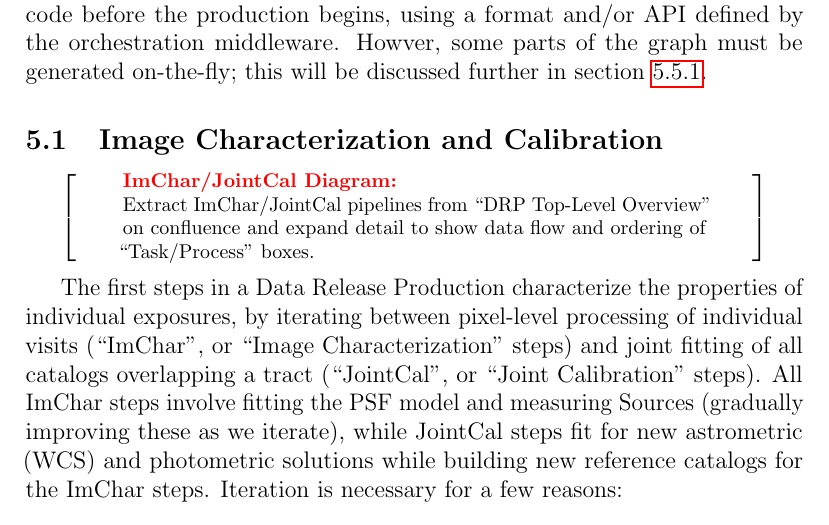
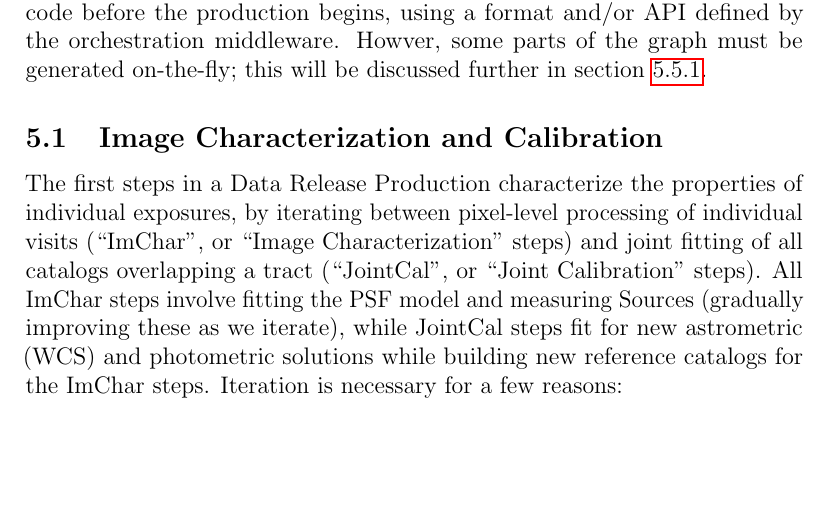
Before and after one commit to lsst/LDM-151, a LaTeX paper (DM_Applications_Design.tex, which reads sections/data_release_production_pipelines.tex): part of page 47 of 160, cut so that both start at the same text, the shorter picture padded with empty space. Compiled offline with pdfLaTeX.

Commit message:
Remove placeholder for ImChar/JointCal diagram.
We'll just rely on the pseudocode block here, as the diagram doesn't
add anything to it.

```diff
--- a/sections/data_release_production_pipelines.tex
+++ b/sections/data_release_production_pipelines.tex
@@ -74,10 +74,6 @@ Each pipeline in this the diagram represents a particular piece of code excuted
 
 \subsection{Image Characterization and Calibration}
 \label{sec:drp_imchar_and_jointcal}
-
-\begin{note}[ImChar/JointCal Diagram]
-Extract ImChar/JointCal pipelines from ``DRP Top-Level Overview'' on confluence and expand detail to show data flow and ordering of ``Task/Process'' boxes.
-\end{note}
 
 The first steps in a Data Release Production characterize the properties of individual exposures, by iterating between pixel-level processing of individual visits (``ImChar'', or ``Image Characterization'' steps) and joint fitting of all catalogs overlapping a tract (``JointCal'', or ``Joint Calibration'' steps).  All ImChar steps involve fitting the PSF model and measuring Sources (gradually improving these as we iterate), while JointCal steps fit for new astrometric (WCS) and photometric solutions while building new reference catalogs for the ImChar steps.  Iteration is necessary for a few reasons:
 \begin{itemize}
```
